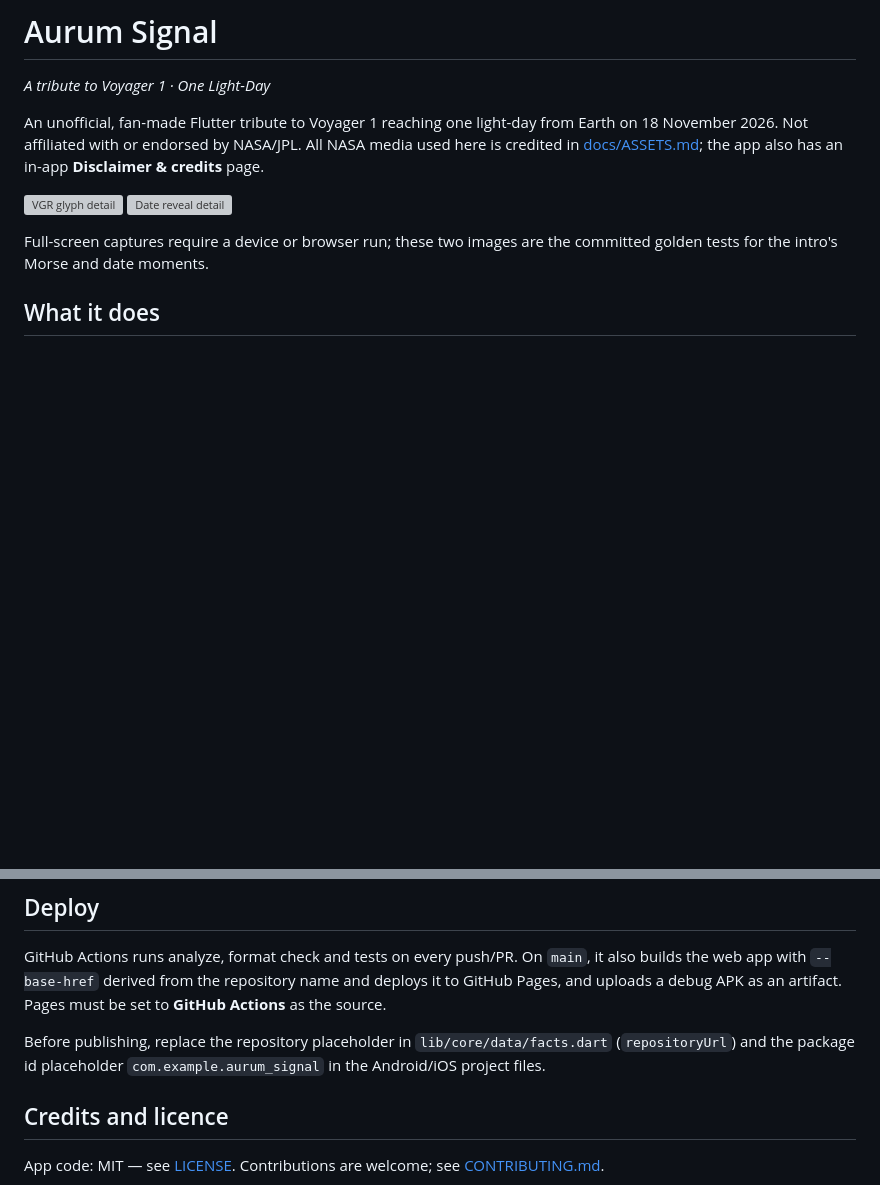
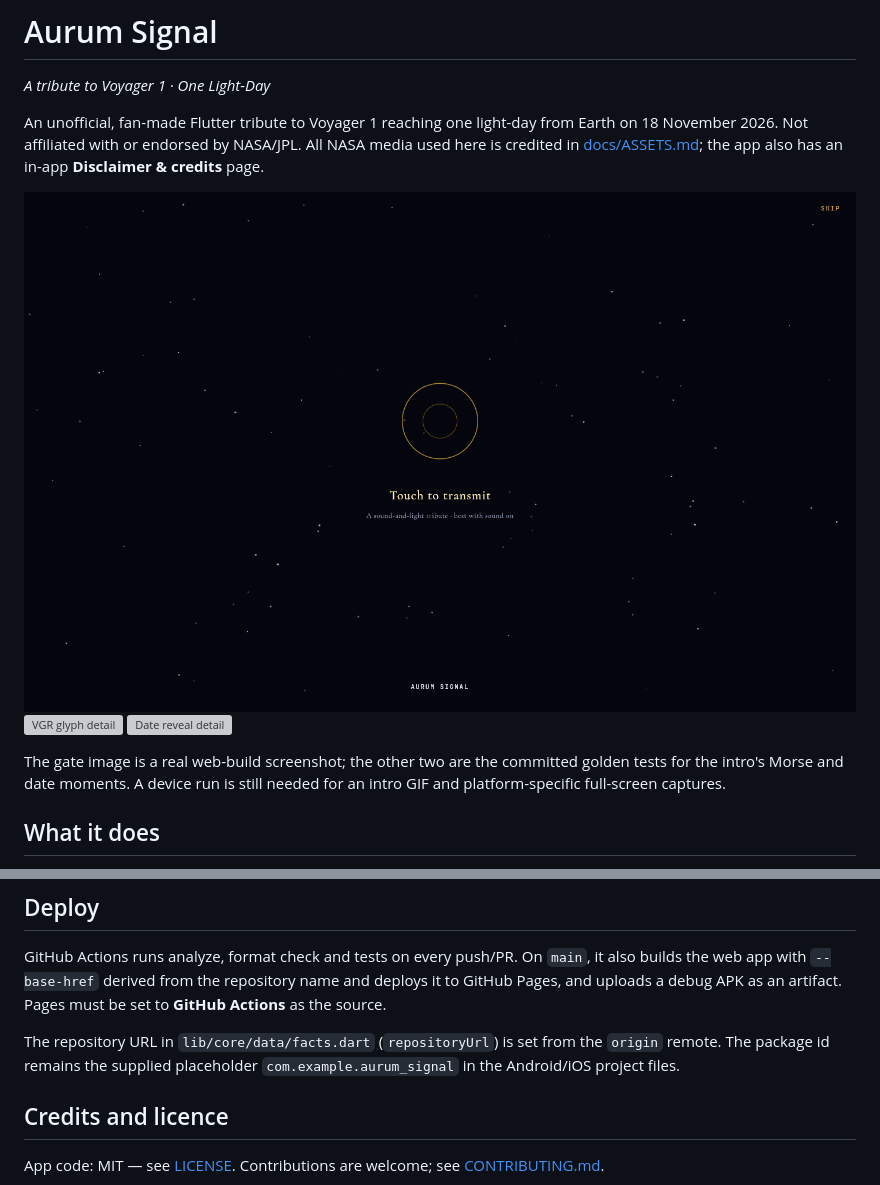
Before and after one commit to MeSafal/Aurum-Signal-Voyager-Tribute, a Markdown page: README.md, 2 parts joined by grey strips. GitHub-like rendering; pictures changed too: docs/screenshots/01_gate.png (added); blank space fills up the shorter version; grey boxes are pictures that could not be loaded.

```diff
--- a/README.md
+++ b/README.md
@@ -7,11 +7,13 @@ from Earth on 18 November 2026. Not affiliated with or endorsed by NASA/JPL.
 All NASA media used here is credited in [docs/ASSETS.md](docs/ASSETS.md); the
 app also has an in-app **Disclaimer & credits** page.
 
+![Touch to transmit gate](docs/screenshots/01_gate.png)
 ![VGR glyph detail](test/goldens/vgr_glyph_row.png)
 ![Date reveal detail](test/goldens/date_card.png)
 
-Full-screen captures require a device or browser run; these two images are the
-committed golden tests for the intro's Morse and date moments.
+The gate image is a real web-build screenshot; the other two are the committed
+golden tests for the intro's Morse and date moments. A device run is still
+needed for an intro GIF and platform-specific full-screen captures.
 
 ## What it does
 
@@ -81,8 +83,8 @@ GitHub Actions runs analyze, format check and tests on every push/PR. On
 repository name and deploys it to GitHub Pages, and uploads a debug APK as an
 artifact. Pages must be set to **GitHub Actions** as the source.
 
-Before publishing, replace the repository placeholder in
-`lib/core/data/facts.dart` (`repositoryUrl`) and the package id placeholder
+The repository URL in `lib/core/data/facts.dart` (`repositoryUrl`) is set from
+the `origin` remote. The package id remains the supplied placeholder
 `com.example.aurum_signal` in the Android/iOS project files.
 
 ## Credits and licence
```
Also changed, not shown: CONTRIBUTING.md (+3 -0 lines), docs/DECISIONS.md (+3 -3 lines), 4 other files.
